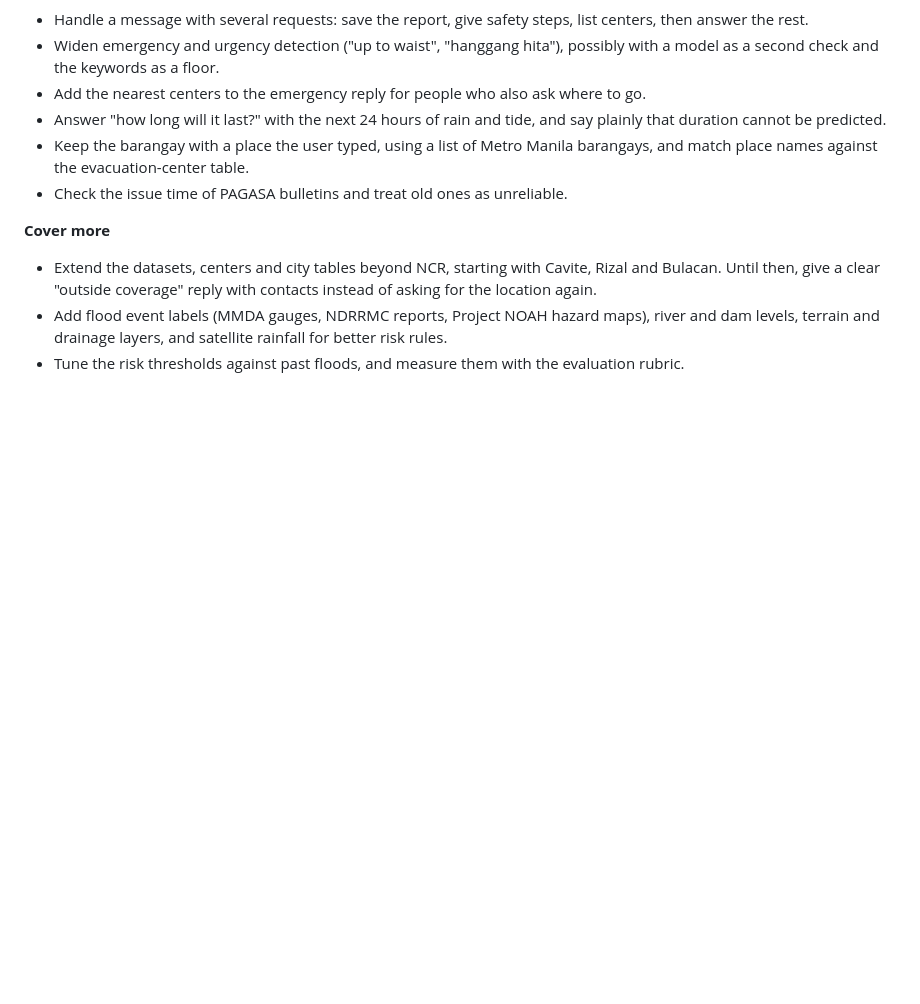
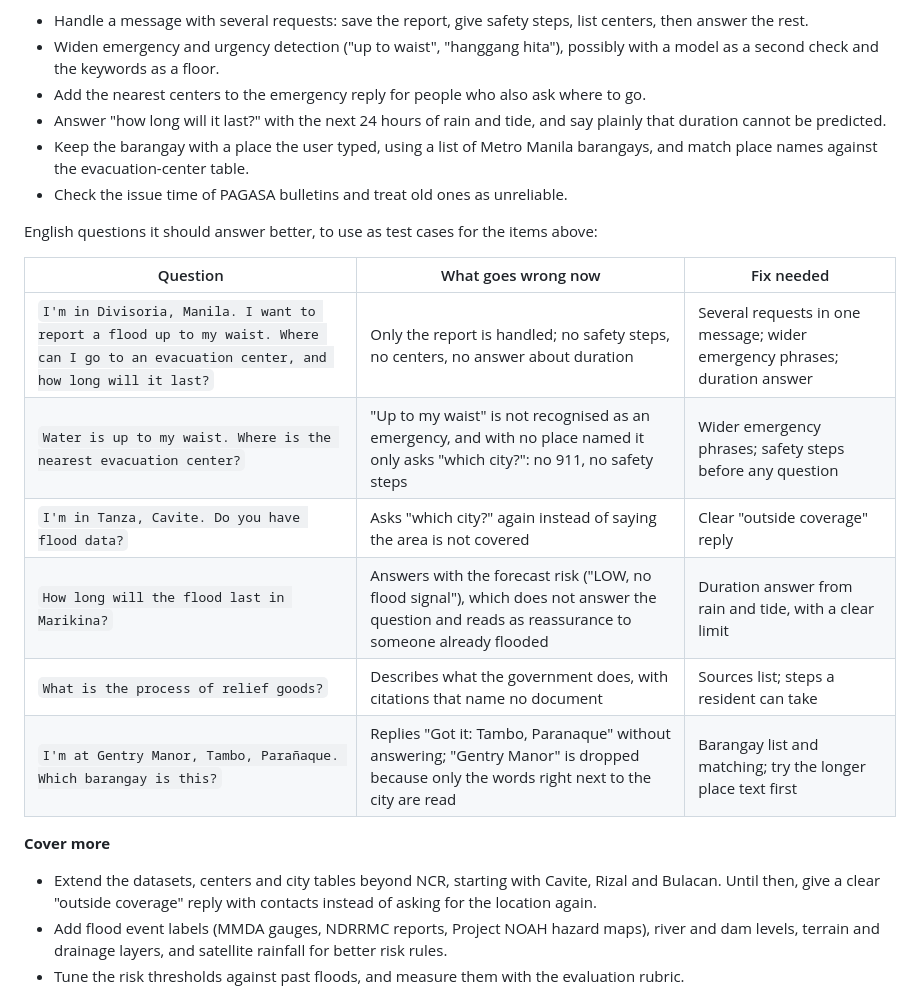
Before and after one commit to kennethmedes28/AI-Mihan, a Markdown page: README.md, the part around the change. Rendered like a GitHub page; blank space fills up the shorter version.

Commit message:
added english questions in readme

```diff
--- a/README.md
+++ b/README.md
@@ -181,6 +181,17 @@ do not walk or drive through floodwater. Official sources: [pagasa.dost.gov.ph](
 - Keep the barangay with a place the user typed, using a list of Metro Manila barangays, and match place names against the evacuation-center table.
 - Check the issue time of PAGASA bulletins and treat old ones as unreliable.
 
+English questions it should answer better, to use as test cases for the items above:
+
+| Question | What goes wrong now | Fix needed |
+|---|---|---|
+| `I'm in Divisoria, Manila. I want to report a flood up to my waist. Where can I go to an evacuation center, and how long will it last?` | Only the report is handled; no safety steps, no centers, no answer about duration | Several requests in one message; wider emergency phrases; duration answer |
+| `Water is up to my waist. Where is the nearest evacuation center?` | "Up to my waist" is not recognised as an emergency, and with no place named it only asks "which city?": no 911, no safety steps | Wider emergency phrases; safety steps before any question |
+| `I'm in Tanza, Cavite. Do you have flood data?` | Asks "which city?" again instead of saying the area is not covered | Clear "outside coverage" reply |
+| `How long will the flood last in Marikina?` | Answers with the forecast risk ("LOW, no flood signal"), which does not answer the question and reads as reassurance to someone already flooded | Duration answer from rain and tide, with a clear limit |
+| `What is the process of relief goods?` | Describes what the government does, with citations that name no document | Sources list; steps a resident can take |
+| `I'm at Gentry Manor, Tambo, Parañaque. Which barangay is this?` | Replies "Got it: Tambo, Paranaque" without answering; "Gentry Manor" is dropped because only the words right next to the city are read | Barangay list and matching; try the longer place text first |
+
 **Cover more**
 - Extend the datasets, centers and city tables beyond NCR, starting with Cavite, Rizal and Bulacan. Until then, give a clear "outside coverage" reply with contacts instead of asking for the location again.
 - Add flood event labels (MMDA gauges, NDRRMC reports, Project NOAH hazard maps), river and dam levels, terrain and drainage layers, and satellite rainfall for better risk rules.
```
